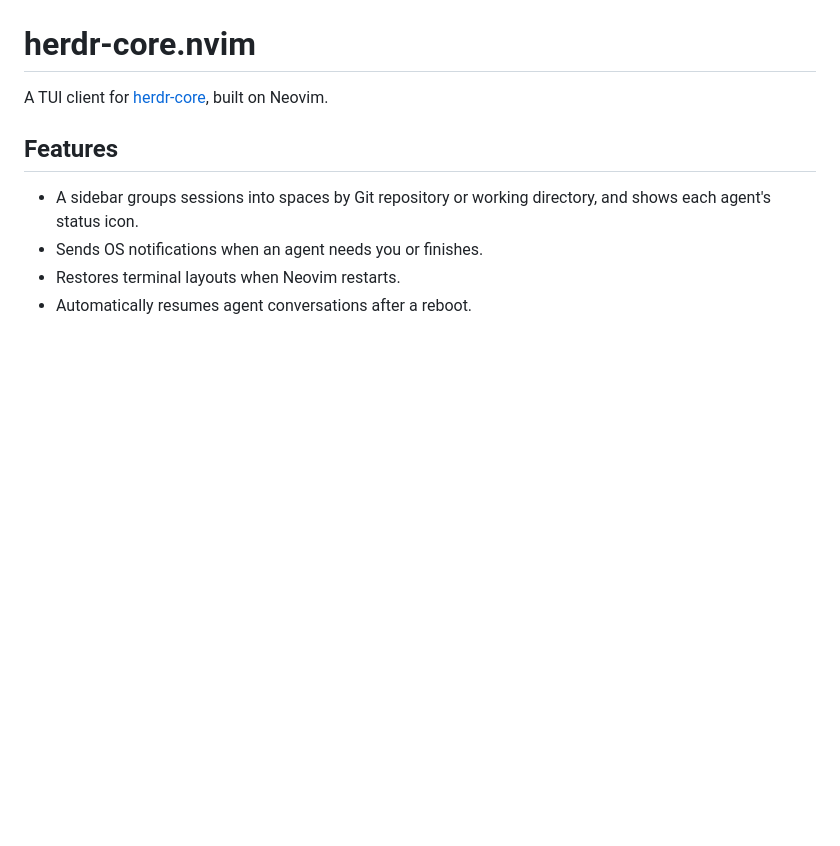
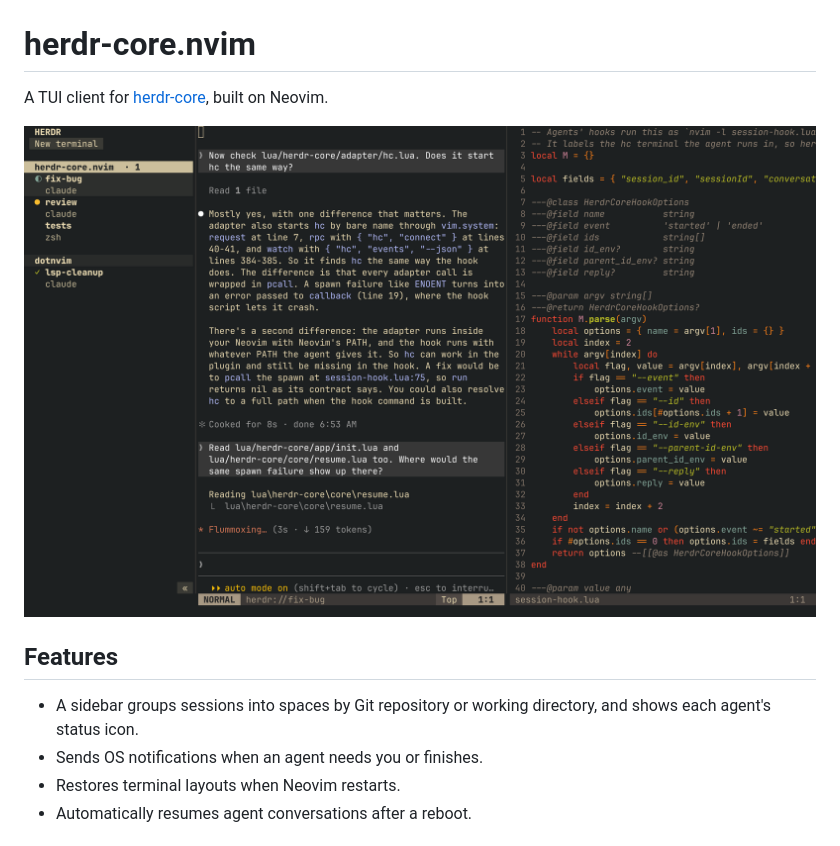
Before and after one commit to takagiy/herdr-core.nvim, a Markdown page: README.md, the part around the change. Rendered like a GitHub page; pictures changed too: docs/screenshot.png (added); blank space fills up the shorter version.

Commit message:
Show a screenshot at the top of the README
The screenshot shows the sidebar with sessions in two repositories, a Claude Code session reading code, and the file beside it.

Co-Authored-By: Claude Opus 5.5 <noreply@anthropic.com>

```diff
--- a/README.md
+++ b/README.md
@@ -1,6 +1,8 @@
 # herdr-core.nvim
 
 A TUI client for [herdr-core](https://github.com/herdrdev/herdr-core), built on Neovim.
+
+![The sidebar lists agent sessions by repository next to a Claude Code session and the file it is reading](docs/screenshot.png)
 
 ## Features
 
```
